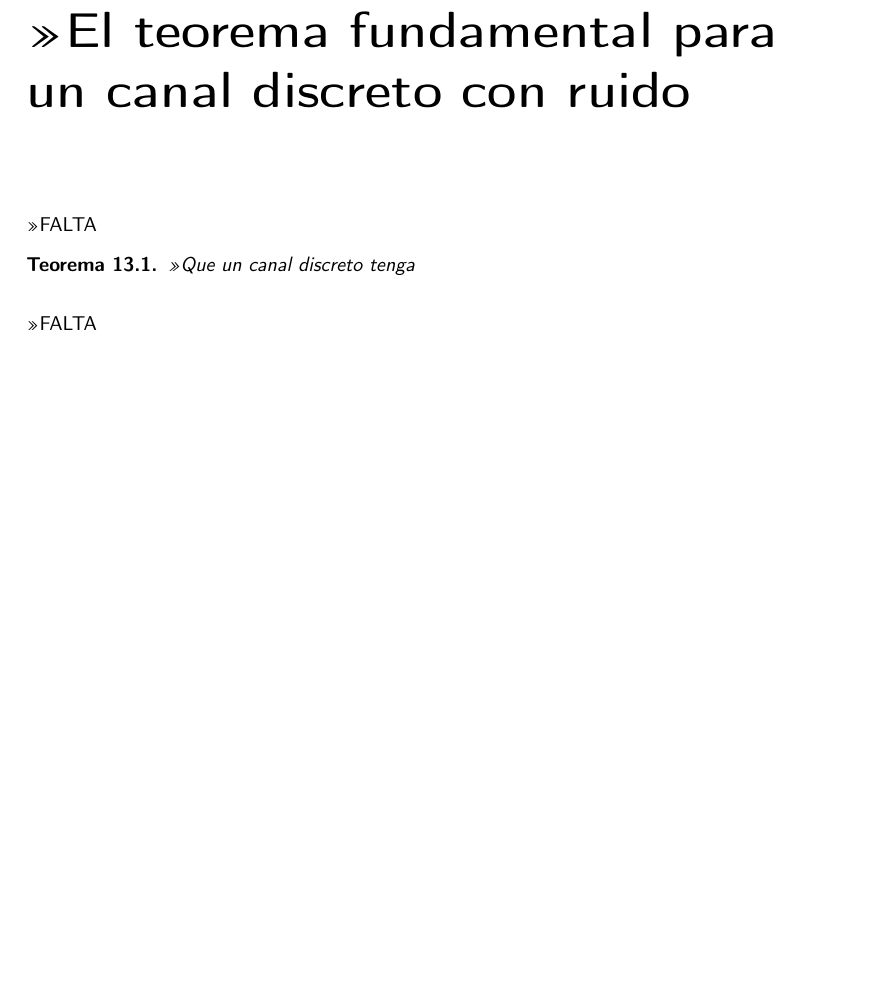
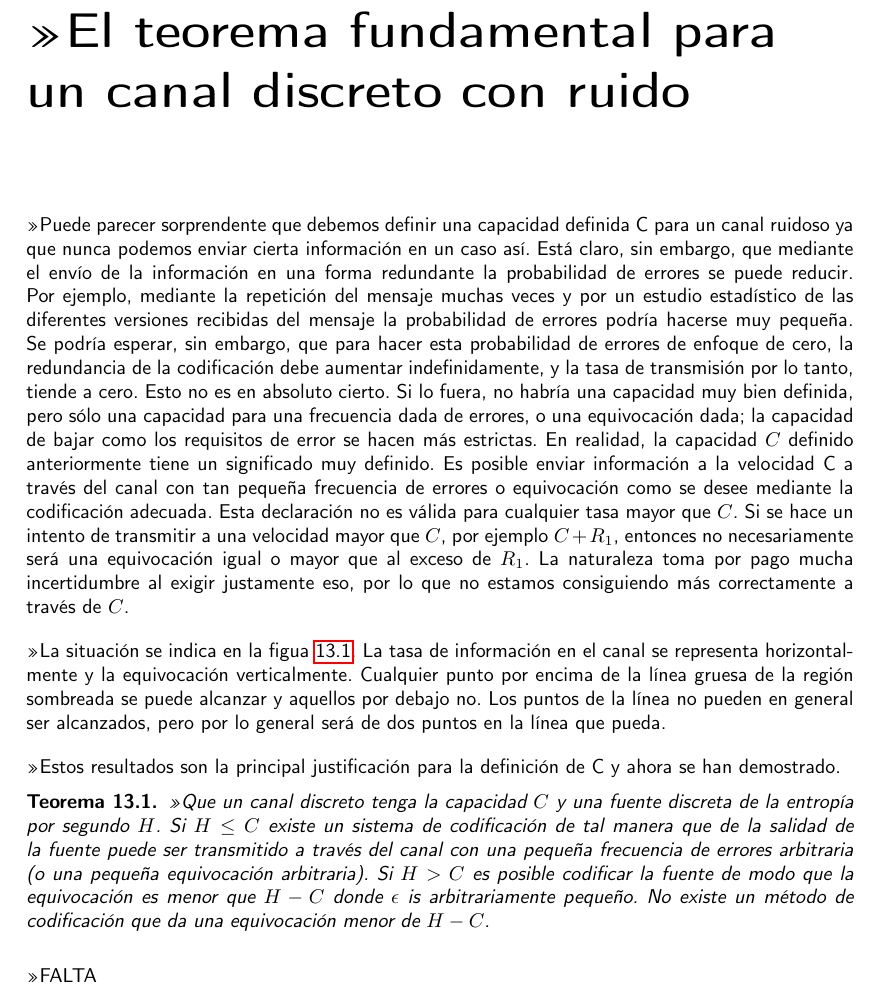
Before and after one commit to SaulG/TraduccionShannonPaper, a LaTeX document (shannon.tex, which reads esteban.tex): part of page 43 of 100, cut so that both start at the same text, the shorter picture padded with empty space. Compiled offline with pdfLaTeX.

Commit message:
Solo faltaria la seccion 13

```diff
--- a/esteban.tex
+++ b/esteban.tex
@@ -150,11 +150,15 @@ donde el m\'{a}ximo es con respecto a todas las posibles fuentes de informaci\'{
 \chapter{El teorema fundamental para un canal discreto con ruido}
 \label{sec:13}
 
-FALTA
+Puede parecer sorprendente que debemos definir una capacidad definida C para un canal ruidoso ya que nunca podemos enviar cierta información en un caso así. Está claro, sin embargo, que mediante el envío de la información en una forma redundante la probabilidad de errores se puede reducir. Por ejemplo, mediante la repetici\'{o}n del mensaje muchas veces y por un estudio estad\'{i}stico de las diferentes versiones recibidas del mensaje la probabilidad de errores podr\'{i}a hacerse muy peque\~{n}a. Se podr\'{i}a esperar, sin embargo, que para hacer esta probabilidad de errores de enfoque de cero, la redundancia de la codificaci\'{o}n debe aumentar indefinidamente, y la tasa de transmisi\'{o}n por lo tanto, tiende a cero. Esto no es en absoluto cierto. Si lo fuera, no habr\'{i}a una capacidad muy bien definida, pero s\'{o}lo una capacidad para una frecuencia dada de errores, o una equivocaci\'{o}n dada; la capacidad de bajar como los requisitos de error se hacen m\'{a}s estrictas. En realidad, la capacidad $C$ definido anteriormente tiene un significado muy definido. Es posible enviar informaci\'{o}n a la velocidad C a trav\'{e}s del canal con tan peque\~{n}a frecuencia de errores o equivocaci\'{o}n como se desee mediante la codificaci\'{o}n adecuada. Esta declaraci\'{o}n no es v\'{a}lida para cualquier tasa mayor que $C$. Si se hace un intento de transmitir a una velocidad mayor que $C$, por ejemplo $C + R_1$, entonces no necesariamente ser\'{a} una equivocaci\'{o}n igual o mayor que al exceso de $R_1$. La naturaleza toma por pago mucha incertidumbre al exigir justamente eso, por lo que no estamos consiguiendo m\'{a}s correctamente a trav\'{e}s de $C$.
+
+La situaci\'{o}n se indica en la figua \ref{fig:9}. La tasa de informaci\'{o}n en el canal se representa horizontalmente y la equivocaci\'{o}n verticalmente. Cualquier punto por encima de la l\'{i}nea gruesa de la regi\'{o}n sombreada se puede alcanzar y aquellos por debajo no. Los puntos de la l\'{i}nea no pueden en general ser alcanzados, pero por lo general ser\'{a} de dos puntos en la l\'{i}nea que pueda.
+
+Estos resultados son la principal justificaci\'{o}n para la definici\'{o}n de C y ahora se han demostrado.
 
 \begin{theorem}
 \label{th:11}
-Que un canal discreto tenga
+Que un canal discreto tenga la capacidad $C$ y una fuente discreta de la entrop\'{i}a por segundo $H$. Si $H \leq C$ existe un sistema de codificaci\'{o}n de tal manera que de la salidad de la fuente puede ser transmitido a trav\'{e}s del canal con una peque\~{n}a frecuencia de errores arbitraria (o una peque\~{n}a equivocaci\'{o}n arbitraria). Si $H > C$ es posible codificar la fuente de modo que la equivocaci\'{o}n es menor que $H - C$ donde $\epsilon$ is arbitrariamente peque\~{n}o. No existe un m\'{e}todo de codificaci\'{o}n que da una equivocaci\'{o}n menor de $H - C$.
 \end{theorem}
 
 FALTA
```
Also changed, not shown: esteban.tex (4 more changed lines).
